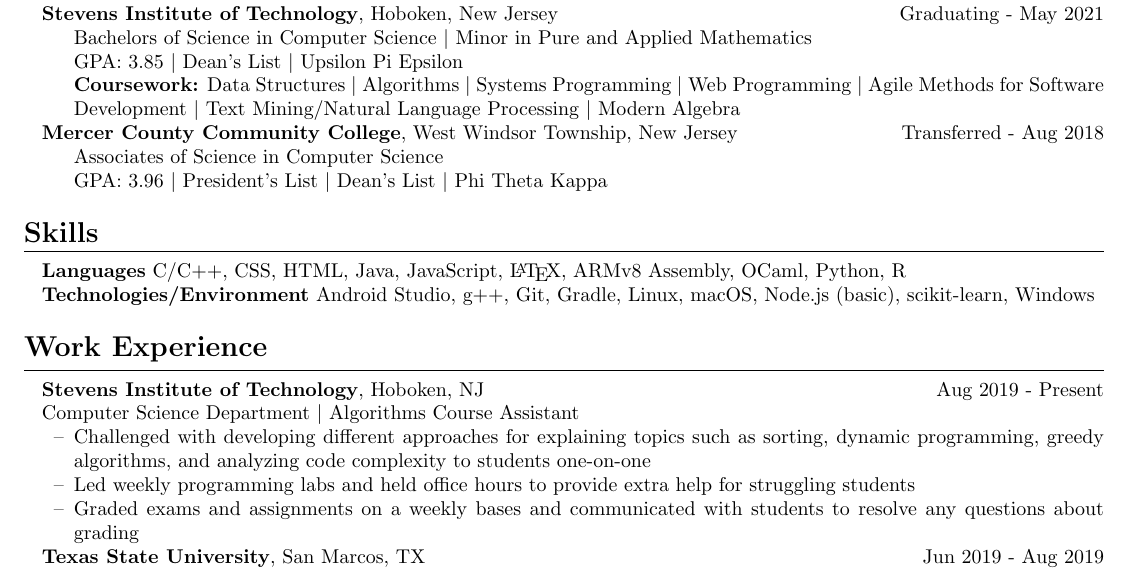
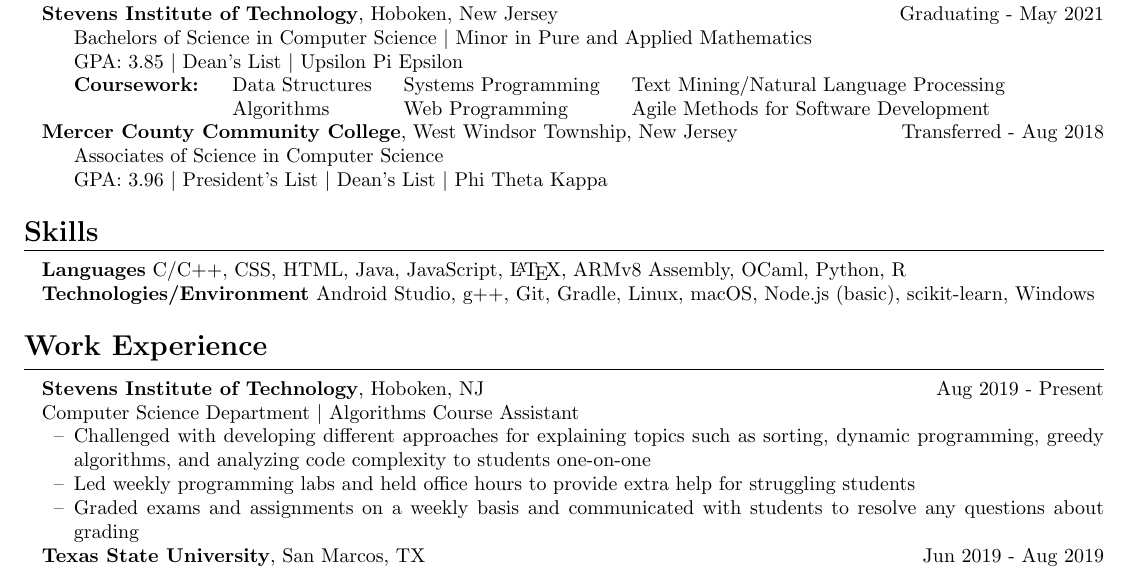
Before and after one commit to ericaltenburg/resume, a LaTeX document (Altenburg_Eric_CS.tex): part of the page, cut so that both start at the same text. Compiled offline with pdfLaTeX.

Commit message:
Fixed spelling

```diff
--- a/Altenburg_Eric_CS.tex
+++ b/Altenburg_Eric_CS.tex
@@ -50,7 +50,14 @@
 \begin{itemize}
 	\item[] Bachelors of Science in Computer Science $\vert$ Minor in Pure and Applied Mathematics
 	\item[] GPA: 3.85 $\vert$ Dean's List $\vert$ Upsilon Pi Epsilon
-	\item[] \textbf{Coursework:} Data Structures $\vert$ Algorithms $\vert$ Systems Programming $\vert$ Web Programming $\vert$ Agile Methods for Software Development $\vert$ Text Mining/Natural Language Processing $\vert$ Modern Algebra
+	% \item[] \textbf{Coursework:} Data Structures $\vert$ Algorithms $\vert$ Systems Programming $\vert$ Web Programming $\vert$ Agile Methods for Software Development $\vert$ Text Mining/Natural Language Processing $\vert$ Modern Algebra
+	\item[] \textbf{Coursework:}
+	\setlength\tabcolsep{8 pt}
+			\begin{tabular}[t]{llll}
+				Data Structures & Systems Programming & Text Mining/Natural Language Processing\\ %& Modern Algebra\\
+				Algorithms & Web Programming & Agile Methods for Software Development
+			\end{tabular}
+
 	% considering not including the intro to text mining/nlp
 	% potentially just get rid of all of this since it's pretty common knowledge and put grad electives and stuff
 \end{itemize}
@@ -128,7 +135,7 @@
 	% \item Provided one-on-one instruction for about 30 students
 	% \item Enjoyed providing one-on-one instruction to about 30 students because it challenged me to come up with different approaches for thinking about the same concept
 	\item Led weekly programming labs and held office hours to provide extra help for struggling students
-	\item Graded exams and assignments on a weekly bases and communicated with students to resolve any questions about grading
+	\item Graded exams and assignments on a weekly basis and communicated with students to resolve any questions about grading
 \end{itemize}
 
 \textbf{Texas State University}, San Marcos, TX \hfill Jun 2019 - Aug 2019\par
```
Also changed, not shown: Altenburg_Eric_CS.pdf.
